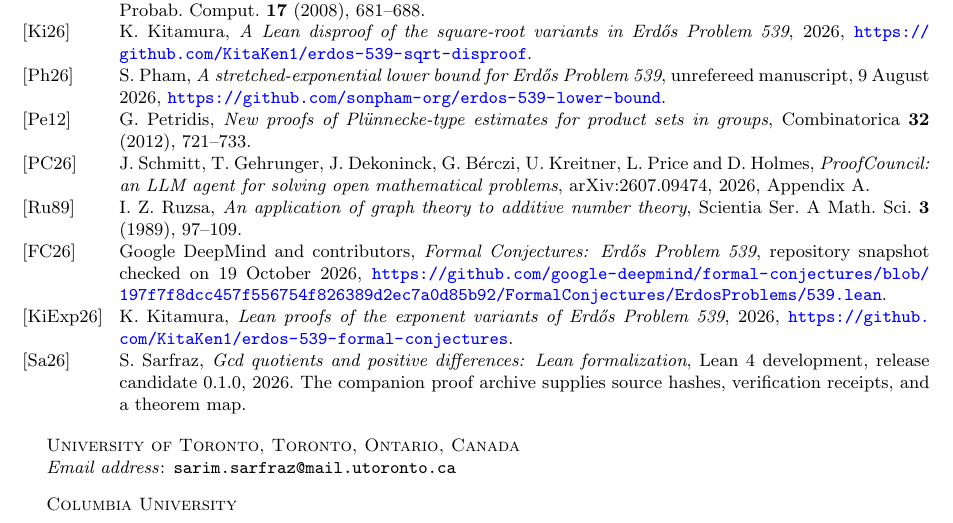
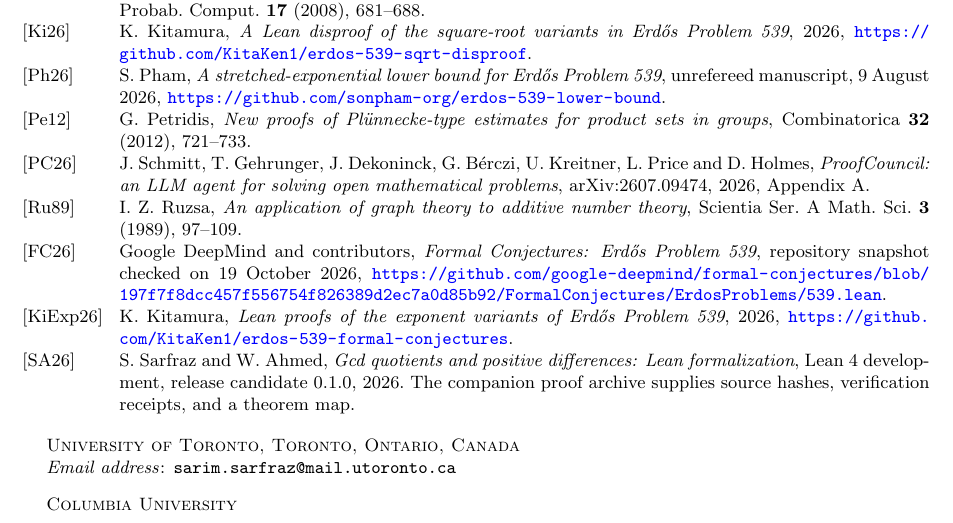
Before and after one commit to sarimsarfraz/erdos539-results, a LaTeX paper (paper/main.tex): part of page 16 of 16, cut so that both start at the same text. Compiled offline with pdfLaTeX.

Commit message:
Credit Sarim Sarfraz and Wali Ahmed for the software

```diff
--- a/paper/main.tex
+++ b/paper/main.tex
@@ -741,8 +741,8 @@ Google DeepMind and contributors, \emph{Formal Conjectures: Erd\H{o}s Problem 53
 \bibitem[KiExp26]{KiExp26}
 K.~Kitamura, \emph{Lean proofs of the exponent variants of Erd\H{o}s Problem 539}, 2026, \url{https://github.com/KitaKen1/erdos-539-formal-conjectures}.
 
-\bibitem[Sa26]{Lean539}
-S.~Sarfraz, \emph{Gcd quotients and positive differences: Lean formalization}, Lean 4 development, release candidate 0.1.0, 2026. The companion proof archive supplies source hashes, verification receipts, and a theorem map.
+\bibitem[SA26]{Lean539}
+S.~Sarfraz and W.~Ahmed, \emph{Gcd quotients and positive differences: Lean formalization}, Lean 4 development, release candidate 0.1.0, 2026. The companion proof archive supplies source hashes, verification receipts, and a theorem map.
 
 \end{thebibliography}
 
```
Also changed, not shown: paper/main.pdf, 5 other files.
